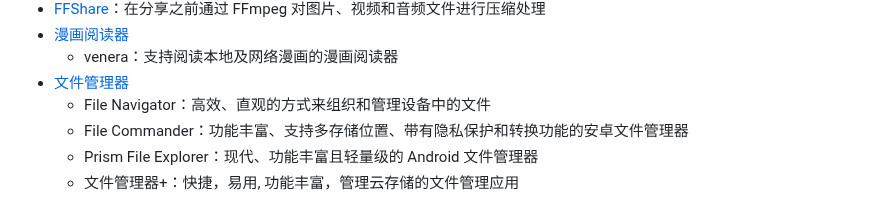
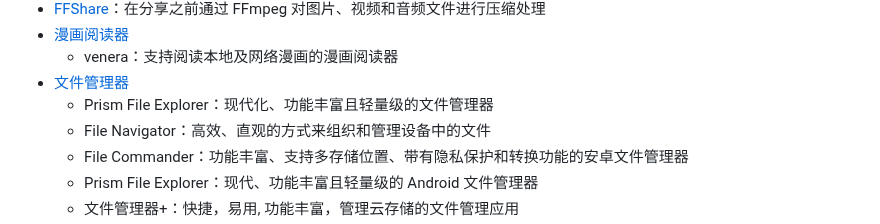
Before and after one commit to Easyllls/AppList, a Markdown page: README.md, the part around the change. Rendered like a GitHub page; folded sections open.

```diff
--- a/README.md
+++ b/README.md
@@ -182,6 +182,7 @@
 - [漫画阅读器](https://pan.baidu.com/s/1NjlofTXhHmdiobPqDGKjxQ?pwd=6666)
   - venera：支持阅读本地及网络漫画的漫画阅读器
 - [文件管理器](https://pan.baidu.com/s/1mzjlBVEKDoYpIXOcUaLQiw?pwd=6666)
+  - Prism File Explorer：现代化、功能丰富且轻量级的文件管理器
   - File Navigator：高效、直观的方式来组织和管理设备中的文件
   - File Commander：功能丰富、支持多存储位置、带有隐私保护和转换功能的安卓文件管理器
   - Prism File Explorer：现代、功能丰富且轻量级的 Android 文件管理器
```
